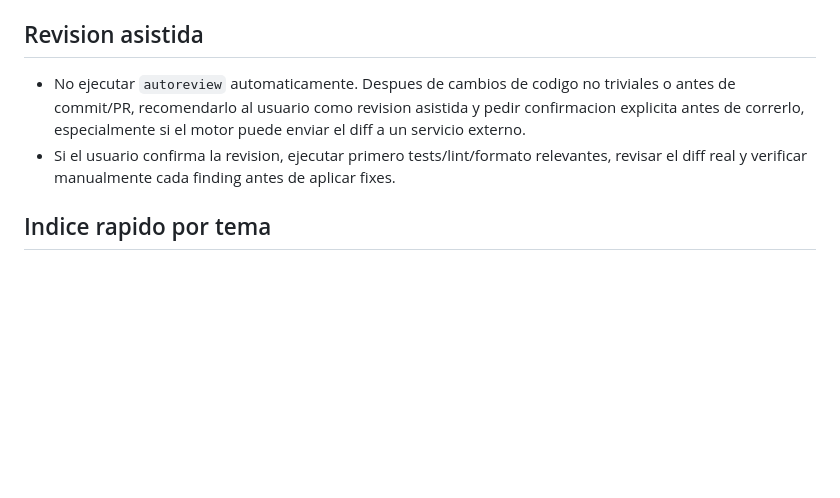
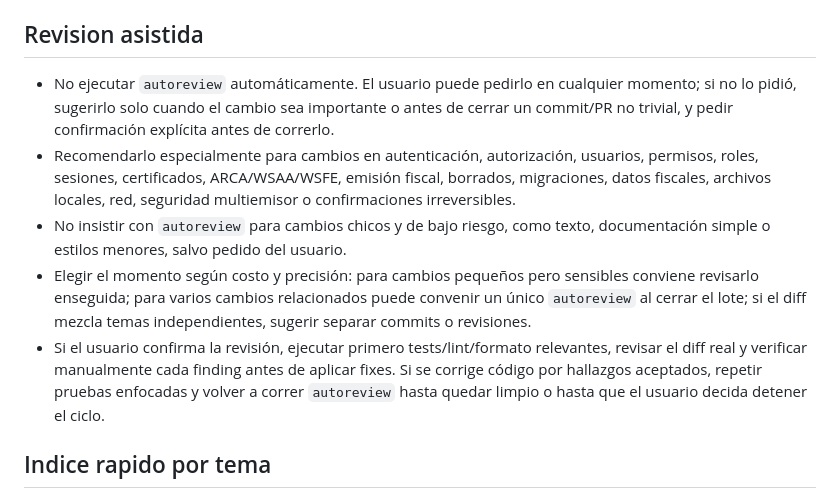
Before and after one commit to Santi-RL/FactuFlow, a Markdown page: docs/agents/README.md, the part around the change. Drawn GitHub-style; blank space fills up the shorter version.

Commit message:
docs: align product vision and agent guidance

```diff
--- a/docs/agents/README.md
+++ b/docs/agents/README.md
@@ -50,13 +50,25 @@
 
 ## Revision asistida
 
-- No ejecutar `autoreview` automaticamente. Despues de cambios de codigo no
-  triviales o antes de commit/PR, recomendarlo al usuario como revision
-  asistida y pedir confirmacion explicita antes de correrlo, especialmente si
-  el motor puede enviar el diff a un servicio externo.
-- Si el usuario confirma la revision, ejecutar primero tests/lint/formato
+- No ejecutar `autoreview` automáticamente. El usuario puede pedirlo en
+  cualquier momento; si no lo pidió, sugerirlo solo cuando el cambio sea
+  importante o antes de cerrar un commit/PR no trivial, y pedir confirmación
+  explícita antes de correrlo.
+- Recomendarlo especialmente para cambios en autenticación, autorización,
+  usuarios, permisos, roles, sesiones, certificados, ARCA/WSAA/WSFE, emisión
+  fiscal, borrados, migraciones, datos fiscales, archivos locales, red,
+  seguridad multiemisor o confirmaciones irreversibles.
+- No insistir con `autoreview` para cambios chicos y de bajo riesgo, como texto,
+  documentación simple o estilos menores, salvo pedido del usuario.
+- Elegir el momento según costo y precisión: para cambios pequeños pero
+  sensibles conviene revisarlo enseguida; para varios cambios relacionados puede
+  convenir un único `autoreview` al cerrar el lote; si el diff mezcla temas
+  independientes, sugerir separar commits o revisiones.
+- Si el usuario confirma la revisión, ejecutar primero tests/lint/formato
   relevantes, revisar el diff real y verificar manualmente cada finding antes
-  de aplicar fixes.
+  de aplicar fixes. Si se corrige código por hallazgos aceptados, repetir
+  pruebas enfocadas y volver a correr `autoreview` hasta quedar limpio o hasta
+  que el usuario decida detener el ciclo.
 
 ## Indice rapido por tema
 
```
Also changed, not shown: AGENTS.md (+9 -1 lines), VISION.md (+32 -1 lines).
